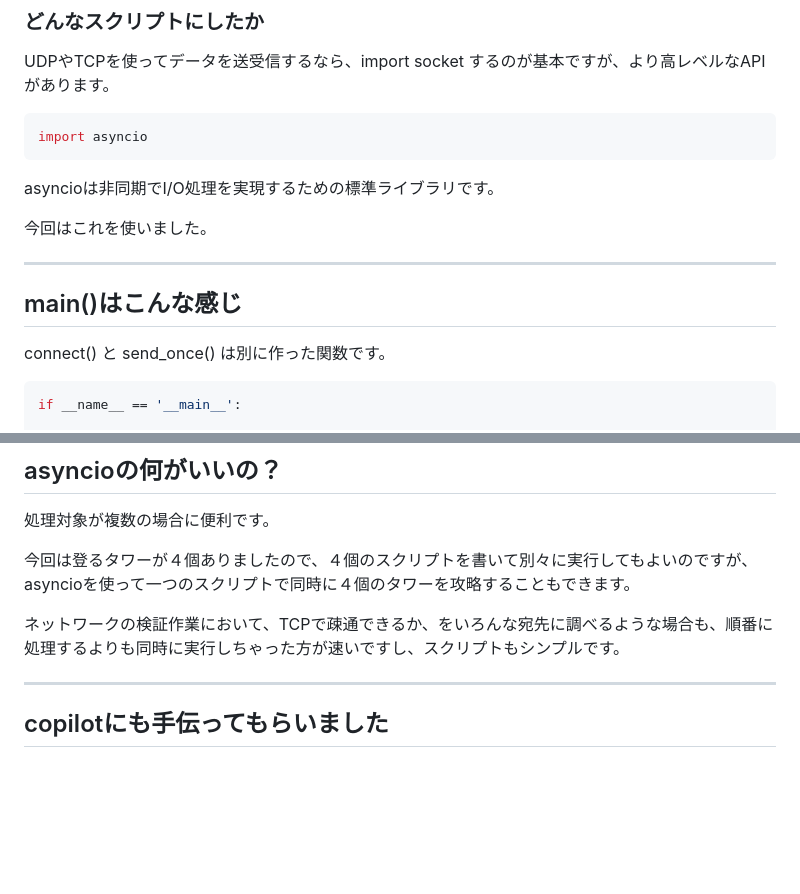
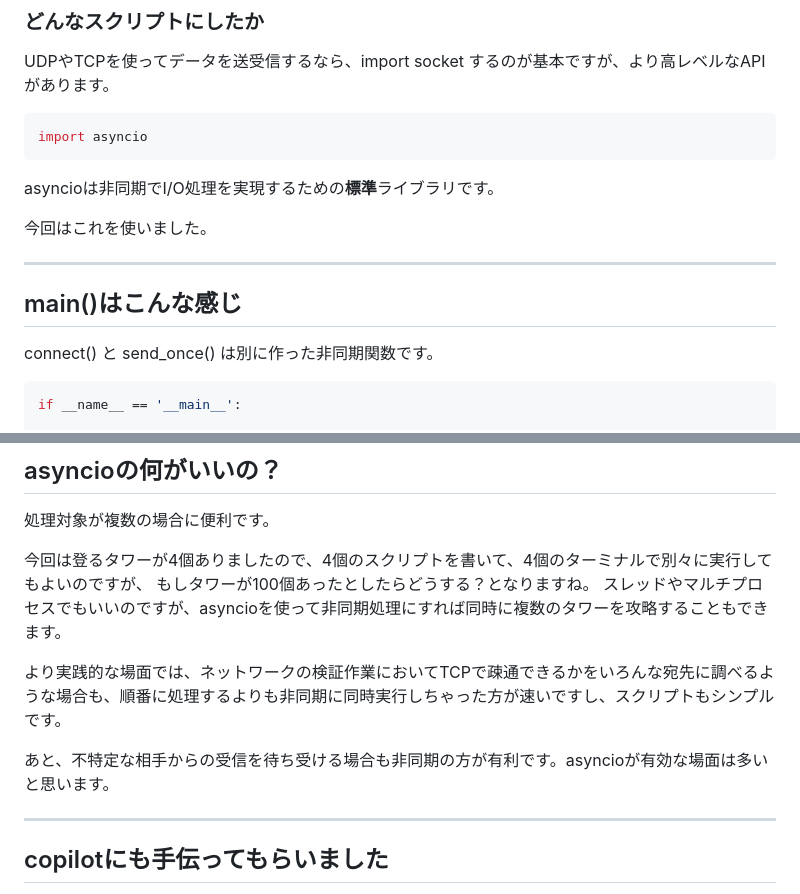
Before and after one commit to takamitsu-iida/decks, a Markdown page: 20240220-fnets-python-contest/slide.md, 2 parts joined by grey strips. Drawn GitHub-style; blank space fills up the shorter version.

Commit message:
add comments

````diff
--- a/20240220-fnets-python-contest/slide.md
+++ b/20240220-fnets-python-contest/slide.md
@@ -26,7 +26,7 @@ UDPやTCPを使ってデータを送受信するなら、import socket するの
 import asyncio
 ```
 
-asyncioは非同期でI/O処理を実現するための標準ライブラリです。
+asyncioは非同期でI/O処理を実現するための**標準**ライブラリです。
 
 今回はこれを使いました。
 
@@ -34,7 +34,7 @@ asyncioは非同期でI/O処理を実現するための標準ライブラリで
 
 ## main()はこんな感じ
 
-connect() と send_once() は別に作った関数です。
+connect() と send_once() は別に作った非同期関数です。
 
 ```python
 if __name__ == '__main__':
@@ -113,10 +113,13 @@ async def send_once(reader: asyncio.StreamReader, writer: asyncio.StreamWriter,
 
 処理対象が複数の場合に便利です。
 
-今回は登るタワーが４個ありましたので、４個のスクリプトを書いて別々に実行してもよいのですが、
-asyncioを使って一つのスクリプトで同時に４個のタワーを攻略することもできます。
+今回は登るタワーが4個ありましたので、4個のスクリプトを書いて、4個のターミナルで別々に実行してもよいのですが、
+もしタワーが100個あったとしたらどうする？となりますね。
+スレッドやマルチプロセスでもいいのですが、asyncioを使って非同期処理にすれば同時に複数のタワーを攻略することもできます。
 
-ネットワークの検証作業において、TCPで疎通できるか、をいろんな宛先に調べるような場合も、順番に処理するよりも同時に実行しちゃった方が速いですし、スクリプトもシンプルです。
+より実践的な場面では、ネットワークの検証作業においてTCPで疎通できるかをいろんな宛先に調べるような場合も、順番に処理するよりも非同期に同時実行しちゃった方が速いですし、スクリプトもシンプルです。
+
+あと、不特定な相手からの受信を待ち受ける場合も非同期の方が有利です。asyncioが有効な場面は多いと思います。
 
 ---
 
````
